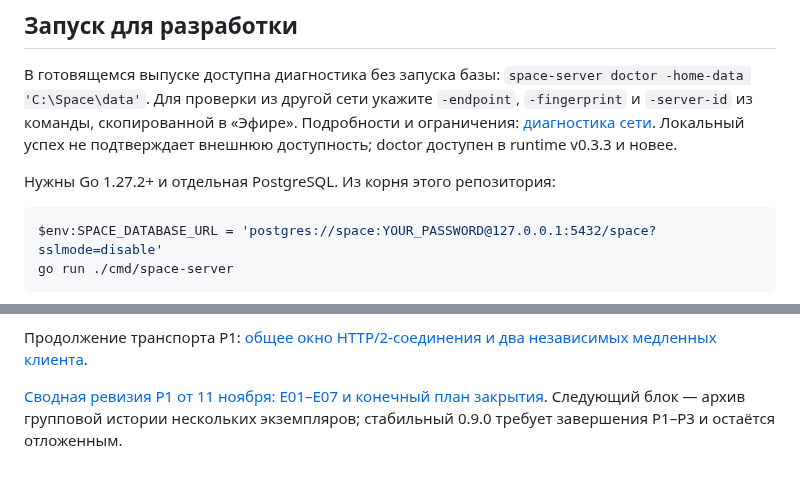
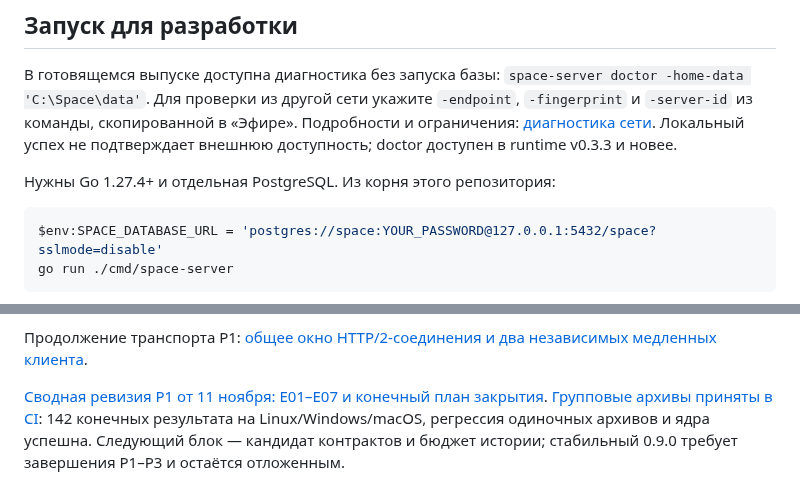
Before and after one commit to space-protocol-project/space-server, a Markdown page: README.md, 2 parts joined by grey strips. GitHub-like rendering.

Commit message:
docs: отметить приёмку групповых архивов P1

````diff
--- a/README.md
+++ b/README.md
@@ -127,7 +127,7 @@ space-server -home-verify-export /path/to/space.zip
 
 В готовящемся выпуске доступна диагностика без запуска базы: `space-server doctor -home-data 'C:\Space\data'`. Для проверки из другой сети укажите `-endpoint`, `-fingerprint` и `-server-id` из команды, скопированной в «Эфире». Подробности и ограничения: [диагностика сети](https://github.com/space-protocol-project/space-app/blob/main/docs/NETWORK-DOCTOR.md). Локальный успех не подтверждает внешнюю доступность; doctor доступен в runtime v0.3.3 и новее.
 
-Нужны Go 1.27.2+ и отдельная PostgreSQL. Из корня этого репозитория:
+Нужны Go 1.27.4+ и отдельная PostgreSQL. Из корня этого репозитория:
 
 ```powershell
 $env:SPACE_DATABASE_URL = 'postgres://space:YOUR_PASSWORD@127.0.0.1:5432/space?sslmode=disable'
@@ -221,4 +221,4 @@ Workflow `home-runtime.yml` проверит сервер, соберёт арх
 
 Продолжение транспорта P1: [общее окно HTTP/2-соединения и два независимых медленных клиента](https://github.com/space-protocol-project/space-protocol/blob/main/docs/SPACE-PLUGINS-P1-DELIVERY-CONNECTION.md).
 
-[Сводная ревизия P1 от 11 ноября: E01–E07 и конечный план закрытия](https://github.com/space-protocol-project/space-protocol/blob/main/docs/SPACE-PLUGINS-P1-AUDIT.md). Следующий блок — архив групповой истории нескольких экземпляров; стабильный 0.9.0 требует завершения P1–P3 и остаётся отложенным.
+[Сводная ревизия P1 от 11 ноября: E01–E07 и конечный план закрытия](https://github.com/space-protocol-project/space-protocol/blob/main/docs/SPACE-PLUGINS-P1-AUDIT.md). [Групповые архивы приняты в CI](https://github.com/space-protocol-project/space-protocol/blob/main/docs/SPACE-PLUGINS-P1-GROUP-ARCHIVE.md): 142 конечных результата на Linux/Windows/macOS, регрессия одиночных архивов и ядра успешна. Следующий блок — кандидат контрактов и бюджет истории; стабильный 0.9.0 требует завершения P1–P3 и остаётся отложенным.
````
